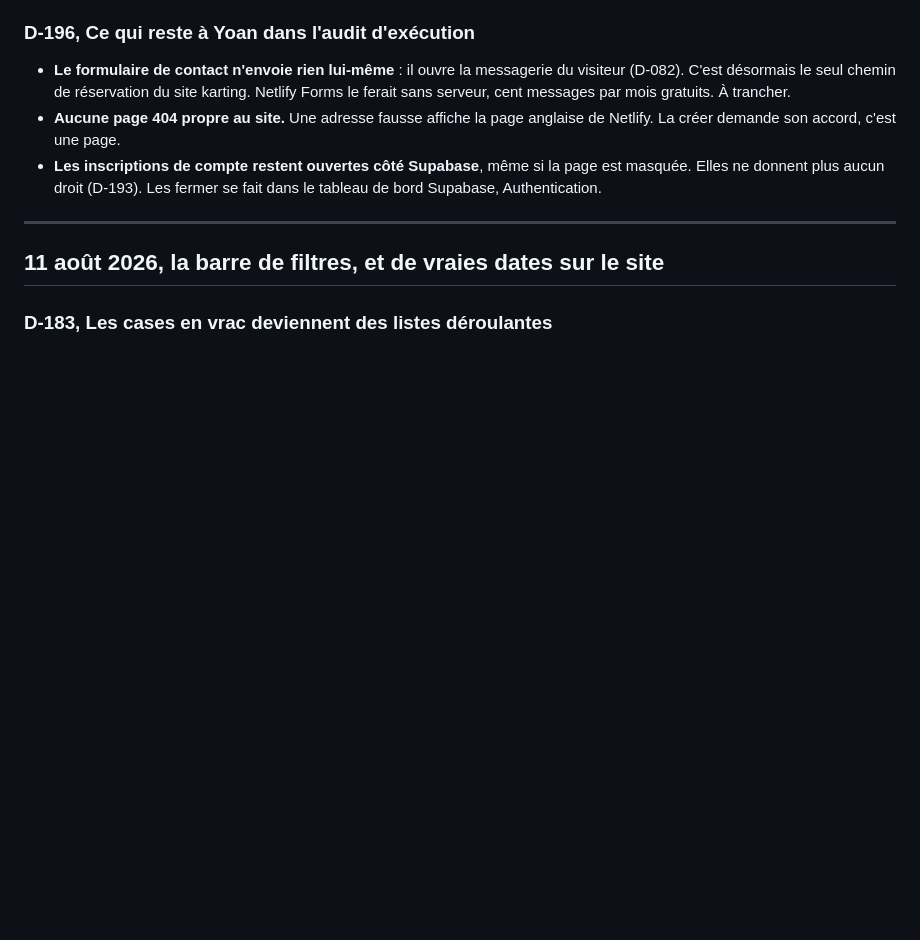
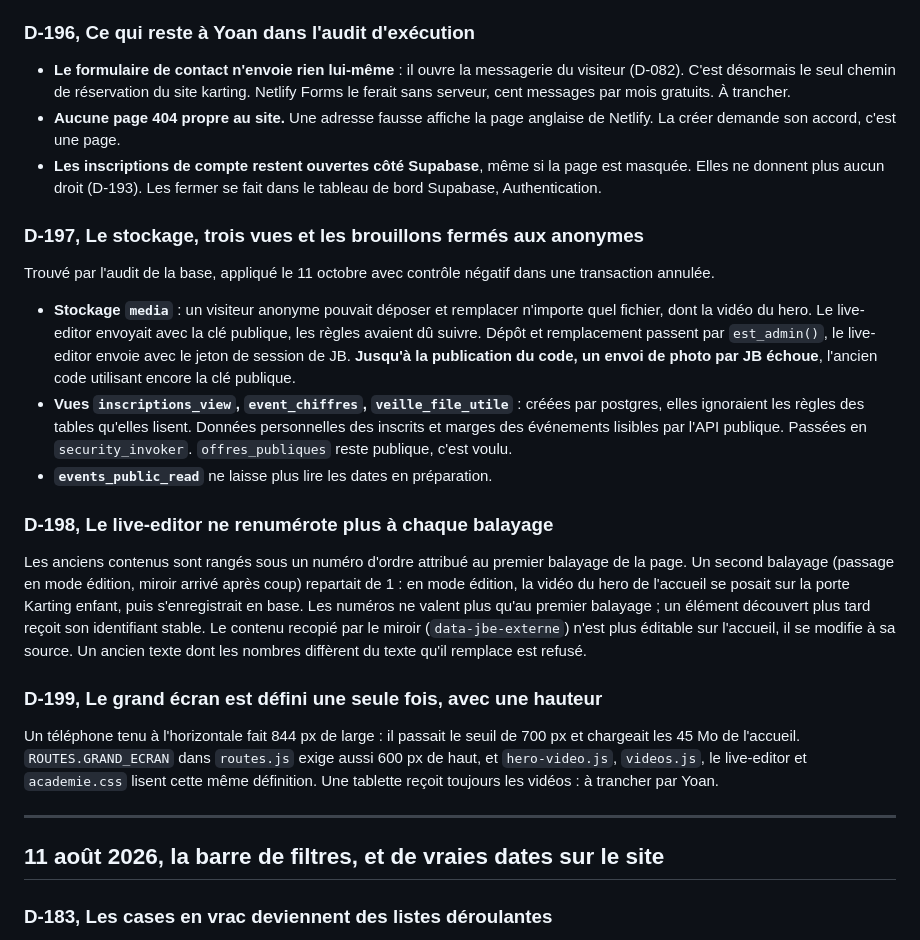
Before and after one commit to Yoemr/Jbemeric, a Markdown page: docs/06-decisions.md, the part around the change. Rendered like a GitHub page; blank space fills up the shorter version.

Commit message:
docs: D-197 a D-199, et ce que l'audit laisse a Yoan ou repousse
Co-Authored-By: Claude Opus 5.5 <noreply@anthropic.com>
Claude-Session: https://claude.ai/code/session_01JJusDMifs8RaWKXgqwnxfM

```diff
--- a/docs/06-decisions.md
+++ b/docs/06-decisions.md
@@ -69,6 +69,22 @@ Le parcours s'arrêtait à l'envoi du courriel. Le lien reçu connectait JB en s
 - **Le formulaire de contact n'envoie rien lui-même** : il ouvre la messagerie du visiteur (D-082). C'est désormais le seul chemin de réservation du site karting. Netlify Forms le ferait sans serveur, cent messages par mois gratuits. À trancher.
 - **Aucune page 404 propre au site.** Une adresse fausse affiche la page anglaise de Netlify. La créer demande son accord, c'est une page.
 - **Les inscriptions de compte restent ouvertes côté Supabase**, même si la page est masquée. Elles ne donnent plus aucun droit (D-193). Les fermer se fait dans le tableau de bord Supabase, Authentication.
+
+### D-197, Le stockage, trois vues et les brouillons fermés aux anonymes
+
+Trouvé par l'audit de la base, appliqué le 11 octobre avec contrôle négatif dans une transaction annulée.
+
+- **Stockage `media`** : un visiteur anonyme pouvait déposer et remplacer n'importe quel fichier, dont la vidéo du hero. Le live-editor envoyait avec la clé publique, les règles avaient dû suivre. Dépôt et remplacement passent par `est_admin()`, le live-editor envoie avec le jeton de session de JB. **Jusqu'à la publication du code, un envoi de photo par JB échoue**, l'ancien code utilisant encore la clé publique.
+- **Vues `inscriptions_view`, `event_chiffres`, `veille_file_utile`** : créées par postgres, elles ignoraient les règles des tables qu'elles lisent. Données personnelles des inscrits et marges des événements lisibles par l'API publique. Passées en `security_invoker`. `offres_publiques` reste publique, c'est voulu.
+- **`events_public_read`** ne laisse plus lire les dates en préparation.
+
+### D-198, Le live-editor ne renumérote plus à chaque balayage
+
+Les anciens contenus sont rangés sous un numéro d'ordre attribué au premier balayage de la page. Un second balayage (passage en mode édition, miroir arrivé après coup) repartait de 1 : en mode édition, la vidéo du hero de l'accueil se posait sur la porte Karting enfant, puis s'enregistrait en base. Les numéros ne valent plus qu'au premier balayage ; un élément découvert plus tard reçoit son identifiant stable. Le contenu recopié par le miroir (`data-jbe-externe`) n'est plus éditable sur l'accueil, il se modifie à sa source. Un ancien texte dont les nombres diffèrent du texte qu'il remplace est refusé.
+
+### D-199, Le grand écran est défini une seule fois, avec une hauteur
+
+Un téléphone tenu à l'horizontale fait 844 px de large : il passait le seuil de 700 px et chargeait les 45 Mo de l'accueil. `ROUTES.GRAND_ECRAN` dans `routes.js` exige aussi 600 px de haut, et `hero-video.js`, `videos.js`, le live-editor et `academie.css` lisent cette même définition. Une tablette reçoit toujours les vidéos : à trancher par Yoan.
 
 ---
 
```
Also changed, not shown: docs/08-plus-tard.md (+20 -0 lines).
